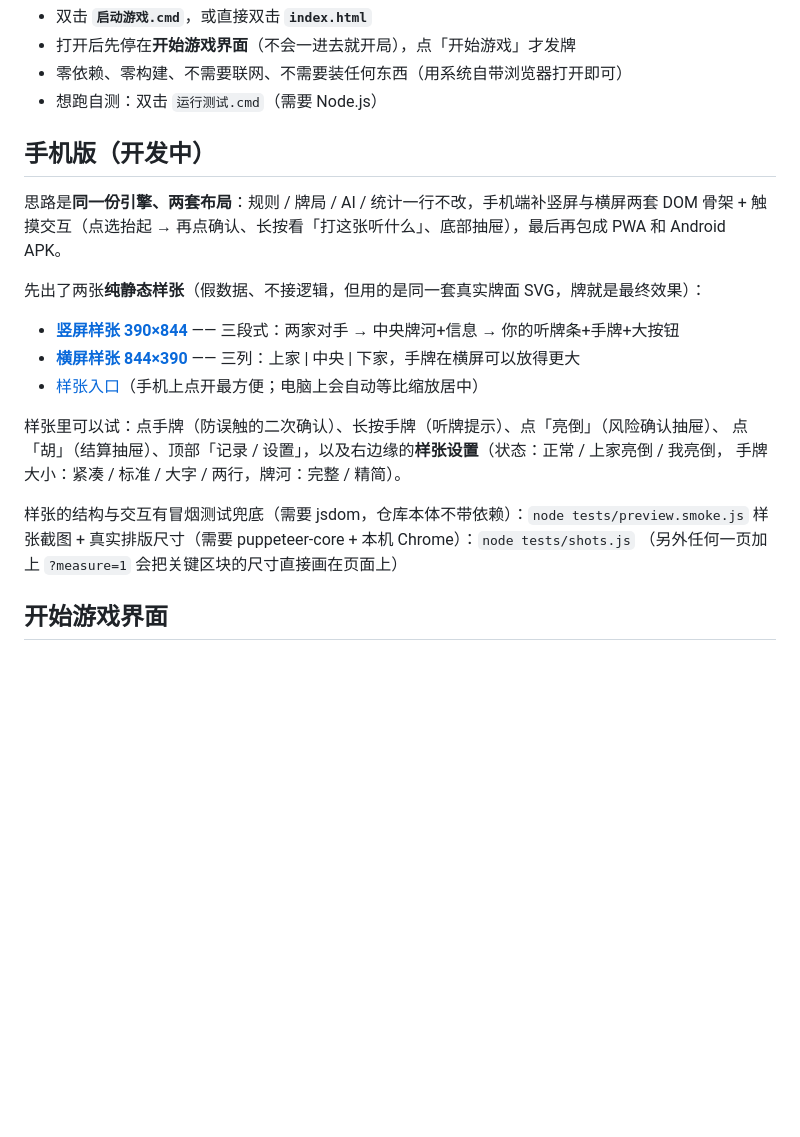
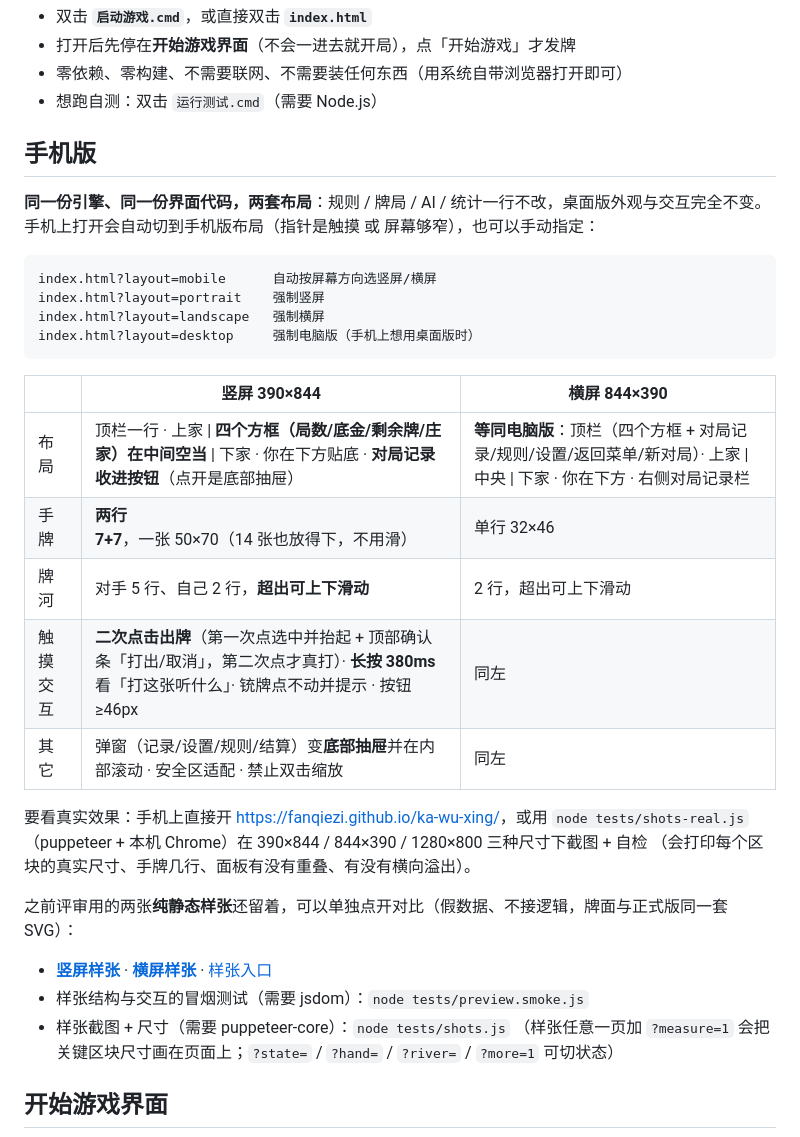
Before and after one commit to fanqiezi/ka-wu-xing, a Markdown page: README.md, the part around the change. GitHub-like rendering; blank space fills up the shorter version.

````diff
--- a/README.md
+++ b/README.md
@@ -22,24 +22,36 @@
 * 零依赖、零构建、不需要联网、不需要装任何东西（用系统自带浏览器打开即可）
 * 想跑自测：双击 `运行测试.cmd`（需要 Node.js）
 
-## 手机版（开发中）
+## 手机版
 
-思路是**同一份引擎、两套布局**：规则 / 牌局 / AI / 统计一行不改，手机端补竖屏与横屏两套 DOM 骨架 +
-触摸交互（点选抬起 → 再点确认、长按看「打这张听什么」、底部抽屉），最后再包成 PWA 和 Android APK。
+**同一份引擎、同一份界面代码，两套布局**：规则 / 牌局 / AI / 统计一行不改，桌面版外观与交互完全不变。
+手机上打开会自动切到手机版布局（指针是触摸 或 屏幕够窄），也可以手动指定：
 
-先出了两张**纯静态样张**（假数据、不接逻辑，但用的是同一套真实牌面 SVG，牌就是最终效果）：
+```
+index.html?layout=mobile      自动按屏幕方向选竖屏/横屏
+index.html?layout=portrait    强制竖屏
+index.html?layout=landscape   强制横屏
+index.html?layout=desktop     强制电脑版（手机上想用桌面版时）
+```
 
-* [**竖屏样张 390×844**](preview/portrait.html) —— 三段式：两家对手 → 中央牌河+信息 → 你的听牌条+手牌+大按钮
-* [**横屏样张 844×390**](preview/landscape.html) —— 三列：上家 | 中央 | 下家，手牌在横屏可以放得更大
-* [样张入口](preview/index.html)（手机上点开最方便；电脑上会自动等比缩放居中）
+| | 竖屏 390×844 | 横屏 844×390 |
+|---|---|---|
+| 布局 | 顶栏一行 · 上家 \| **四个方框（局数/底金/剩余牌/庄家）在中间空当** \| 下家 · 你在下方贴底 · **对局记录收进按钮**（点开是底部抽屉） | **等同电脑版**：顶栏（四个方框 + 对局记录/规则/设置/返回菜单/新对局）· 上家 \| 中央 \| 下家 · 你在下方 · 右侧对局记录栏 |
+| 手牌 | **两行 7+7**，一张 50×70（14 张也放得下，不用滑） | 单行 32×46 |
+| 牌河 | 对手 5 行、自己 2 行，**超出可上下滑动** | 2 行，超出可上下滑动 |
+| 触摸交互 | **二次点击出牌**（第一次点选中并抬起 + 顶部确认条「打出/取消」，第二次点才真打）· **长按 380ms** 看「打这张听什么」· 铳牌点不动并提示 · 按钮 ≥46px | 同左 |
+| 其它 | 弹窗（记录/设置/规则/结算）变**底部抽屉**并在内部滚动 · 安全区适配 · 禁止双击缩放 | 同左 |
 
-样张里可以试：点手牌（防误触的二次确认）、长按手牌（听牌提示）、点「亮倒」（风险确认抽屉）、
-点「胡」（结算抽屉）、顶部「记录 / 设置」，以及右边缘的**样张设置**（状态：正常 / 上家亮倒 / 我亮倒，
-手牌大小：紧凑 / 标准 / 大字 / 两行，牌河：完整 / 精简）。
+要看真实效果：手机上直接开 <https://fanqiezi.github.io/ka-wu-xing/>，或用
+`node tests/shots-real.js`（puppeteer + 本机 Chrome）在 390×844 / 844×390 / 1280×800 三种尺寸下截图 + 自检
+（会打印每个区块的真实尺寸、手牌几行、面板有没有重叠、有没有横向溢出）。
 
-样张的结构与交互有冒烟测试兜底（需要 jsdom，仓库本体不带依赖）：`node tests/preview.smoke.js`
-样张截图 + 真实排版尺寸（需要 puppeteer-core + 本机 Chrome）：`node tests/shots.js`
-（另外任何一页加上 `?measure=1` 会把关键区块的尺寸直接画在页面上）
+之前评审用的两张**纯静态样张**还留着，可以单独点开对比（假数据、不接逻辑，牌面与正式版同一套 SVG）：
+
+* [**竖屏样张**](preview/portrait.html) · [**横屏样张**](preview/landscape.html) · [样张入口](preview/index.html)
+* 样张结构与交互的冒烟测试（需要 jsdom）：`node tests/preview.smoke.js`
+* 样张截图 + 尺寸（需要 puppeteer-core）：`node tests/shots.js`
+  （样张任意一页加 `?measure=1` 会把关键区块尺寸画在页面上；`?state=` / `?hand=` / `?river=` / `?more=1` 可切状态）
 
 ## 开始游戏界面
 
````
Also changed, not shown: preview/shots/real-landscape.png (added), preview/shots/real-portrait.png (added), 7 other files.
